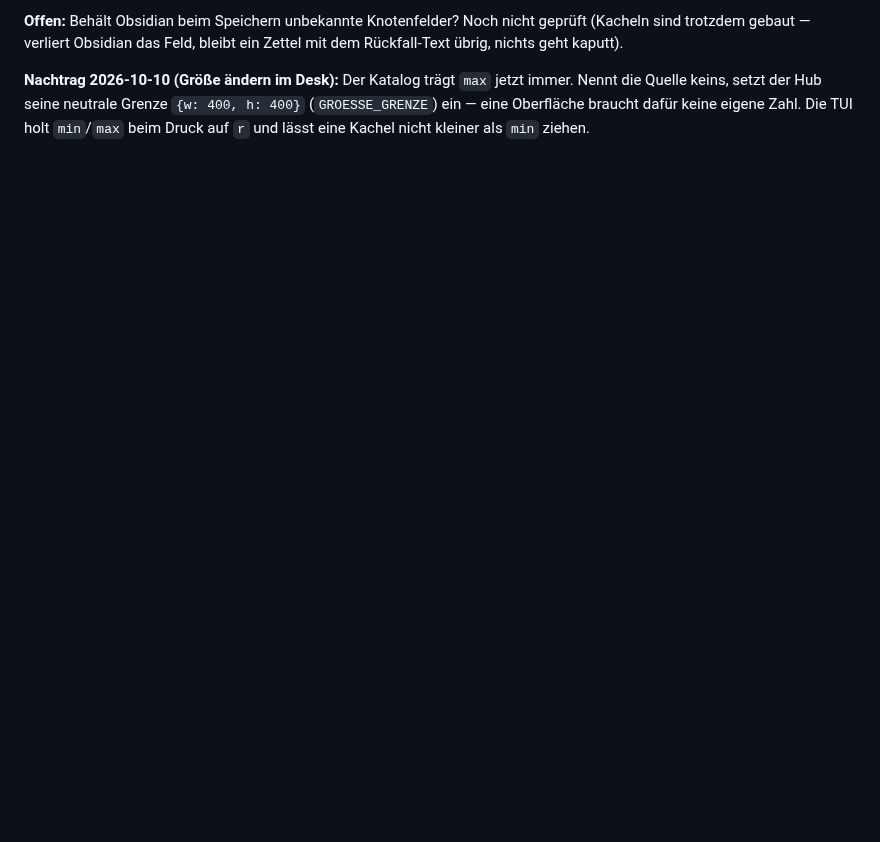
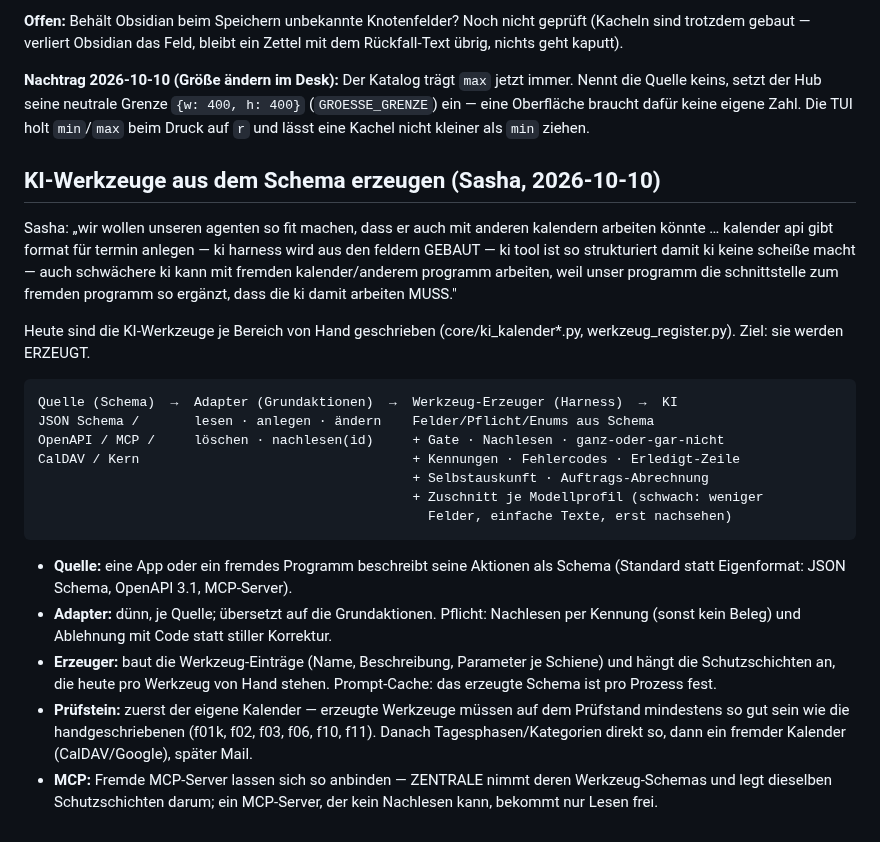
Before and after one commit to Eightdevvis/ZENTRALE, a Markdown page: memory/system/hub_bauplan.md, the part around the change. GitHub-like rendering; blank space fills up the shorter version.

Commit message:
Hub-Bauplan: KI-Werkzeuge aus dem Schema erzeugen (Adapter + Harness)
Co-Authored-By: Claude Opus 5.5 <noreply@anthropic.com>

````diff
--- a/memory/system/hub_bauplan.md
+++ b/memory/system/hub_bauplan.md
@@ -337,3 +337,41 @@ jetzt immer. Nennt die Quelle keins, setzt der Hub seine neutrale Grenze
 `{w: 400, h: 400}` (`GROESSE_GRENZE`) ein — eine Oberfläche braucht dafür
 keine eigene Zahl. Die TUI holt `min`/`max` beim Druck auf `r` und lässt
 eine Kachel nicht kleiner als `min` ziehen.
+
+## KI-Werkzeuge aus dem Schema erzeugen (Sasha, 2026-10-10)
+
+Sasha: „wir wollen unseren agenten so fit machen, dass er auch mit anderen
+kalendern arbeiten könnte … kalender api gibt format für termin anlegen — ki
+harness wird aus den feldern GEBAUT — ki tool ist so strukturiert damit ki
+keine scheiße macht — auch schwächere ki kann mit fremden kalender/anderem
+programm arbeiten, weil unser programm die schnittstelle zum fremden programm
+so ergänzt, dass die ki damit arbeiten MUSS."
+
+Heute sind die KI-Werkzeuge je Bereich von Hand geschrieben
+(core/ki_kalender*.py, werkzeug_register.py). Ziel: sie werden ERZEUGT.
+
+```
+Quelle (Schema)  →  Adapter (Grundaktionen)  →  Werkzeug-Erzeuger (Harness)  →  KI
+JSON Schema /       lesen · anlegen · ändern    Felder/Pflicht/Enums aus Schema
+OpenAPI / MCP /     löschen · nachlesen(id)     + Gate · Nachlesen · ganz-oder-gar-nicht
+CalDAV / Kern                                   + Kennungen · Fehlercodes · Erledigt-Zeile
+                                                + Selbstauskunft · Auftrags-Abrechnung
+                                                + Zuschnitt je Modellprofil (schwach: weniger
+                                                  Felder, einfache Texte, erst nachsehen)
+```
+
+- **Quelle:** eine App oder ein fremdes Programm beschreibt seine Aktionen als
+  Schema (Standard statt Eigenformat: JSON Schema, OpenAPI 3.1, MCP-Server).
+- **Adapter:** dünn, je Quelle; übersetzt auf die Grundaktionen. Pflicht:
+  Nachlesen per Kennung (sonst kein Beleg) und Ablehnung mit Code statt
+  stiller Korrektur.
+- **Erzeuger:** baut die Werkzeug-Einträge (Name, Beschreibung, Parameter je
+  Schiene) und hängt die Schutzschichten an, die heute pro Werkzeug von Hand
+  stehen. Prompt-Cache: das erzeugte Schema ist pro Prozess fest.
+- **Prüfstein:** zuerst der eigene Kalender — erzeugte Werkzeuge müssen auf
+  dem Prüfstand mindestens so gut sein wie die handgeschriebenen (f01k, f02,
+  f03, f06, f10, f11). Danach Tagesphasen/Kategorien direkt so, dann ein
+  fremder Kalender (CalDAV/Google), später Mail.
+- **MCP:** Fremde MCP-Server lassen sich so anbinden — ZENTRALE nimmt deren
+  Werkzeug-Schemas und legt dieselben Schutzschichten darum; ein MCP-Server,
+  der kein Nachlesen kann, bekommt nur Lesen frei.
````
